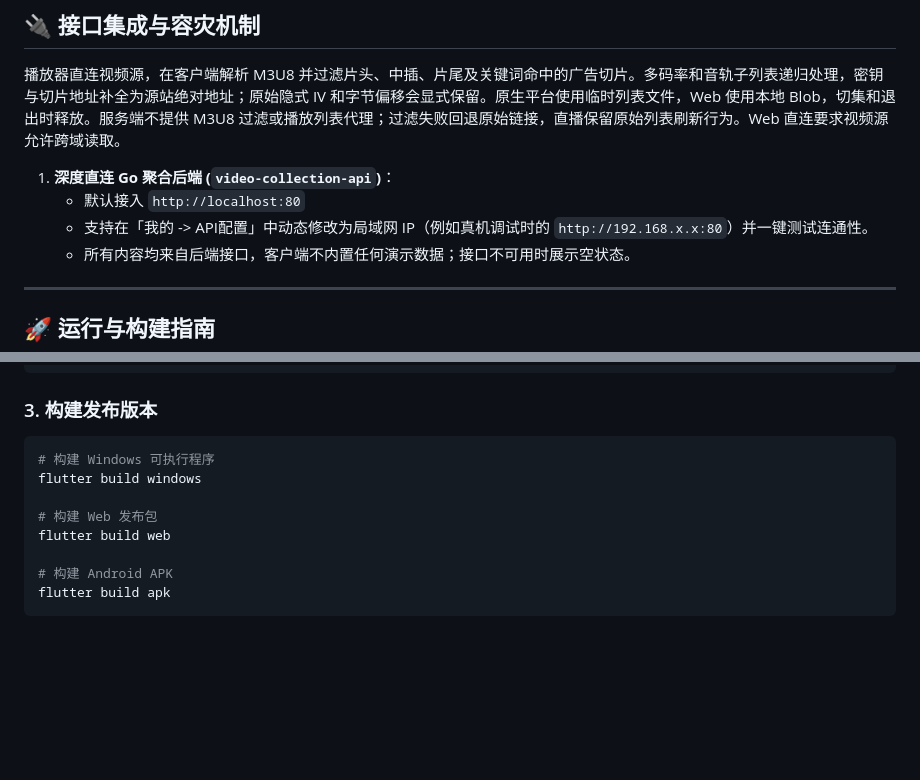
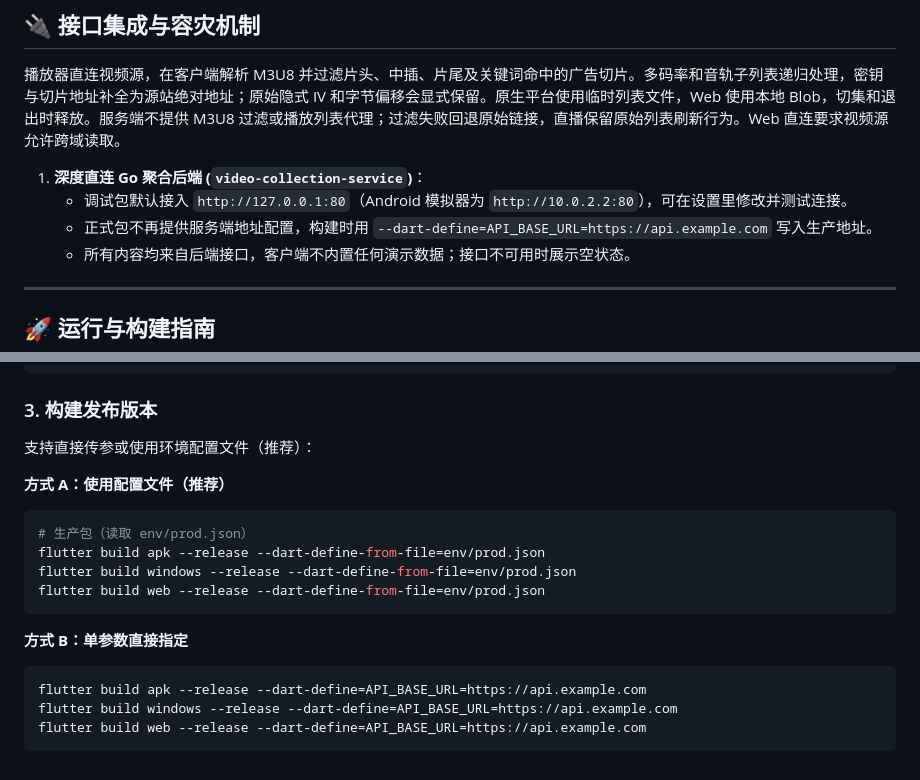
Before and after one commit to plunjoin/video-collection, a Markdown page: video-collection-app/README.md, 2 parts joined by grey strips. Rendered like a GitHub page; blank space fills up the shorter version.

Commit message:
fix(app): 更新 app/README.md

````diff
--- a/video-collection-app/README.md
+++ b/video-collection-app/README.md
@@ -28,9 +28,9 @@
 
 播放器直连视频源，在客户端解析 M3U8 并过滤片头、中插、片尾及关键词命中的广告切片。多码率和音轨子列表递归处理，密钥与切片地址补全为源站绝对地址；原始隐式 IV 和字节偏移会显式保留。原生平台使用临时列表文件，Web 使用本地 Blob，切集和退出时释放。服务端不提供 M3U8 过滤或播放列表代理；过滤失败回退原始链接，直播保留原始列表刷新行为。Web 直连要求视频源允许跨域读取。
 
-1. **深度直连 Go 聚合后端 (`video-collection-api`)**：
-   - 默认接入 `http://localhost:80`
-   - 支持在「我的 -> API配置」中动态修改为局域网 IP（例如真机调试时的 `http://192.168.x.x:80`）并一键测试连通性。
+1. **深度直连 Go 聚合后端 (`video-collection-service`)**：
+   - 调试包默认接入 `http://127.0.0.1:80`（Android 模拟器为 `http://10.0.2.2:80`），可在设置里修改并测试连接。
+   - 正式包不再提供服务端地址配置，构建时用 `--dart-define=API_BASE_URL=https://api.example.com` 写入生产地址。
    - 所有内容均来自后端接口，客户端不内置任何演示数据；接口不可用时展示空状态。
 
 ---
@@ -51,13 +51,20 @@ flutter run -d edge
 ```
 
 ### 3. 构建发布版本
+
+支持直接传参或使用环境配置文件（推荐）：
+
+**方式 A：使用配置文件（推荐）**
 ```bash
-# 构建 Windows 可执行程序
-flutter build windows
+# 生产包（读取 env/prod.json）
+flutter build apk --release --dart-define-from-file=env/prod.json
+flutter build windows --release --dart-define-from-file=env/prod.json
+flutter build web --release --dart-define-from-file=env/prod.json
+```
 
-# 构建 Web 发布包
-flutter build web
-
-# 构建 Android APK
-flutter build apk
+**方式 B：单参数直接指定**
+```bash
+flutter build apk --release --dart-define=API_BASE_URL=https://api.example.com
+flutter build windows --release --dart-define=API_BASE_URL=https://api.example.com
+flutter build web --release --dart-define=API_BASE_URL=https://api.example.com
 ```
````
Also changed, not shown: other parts of video-collection-app/README.md (+1 -1 lines).
